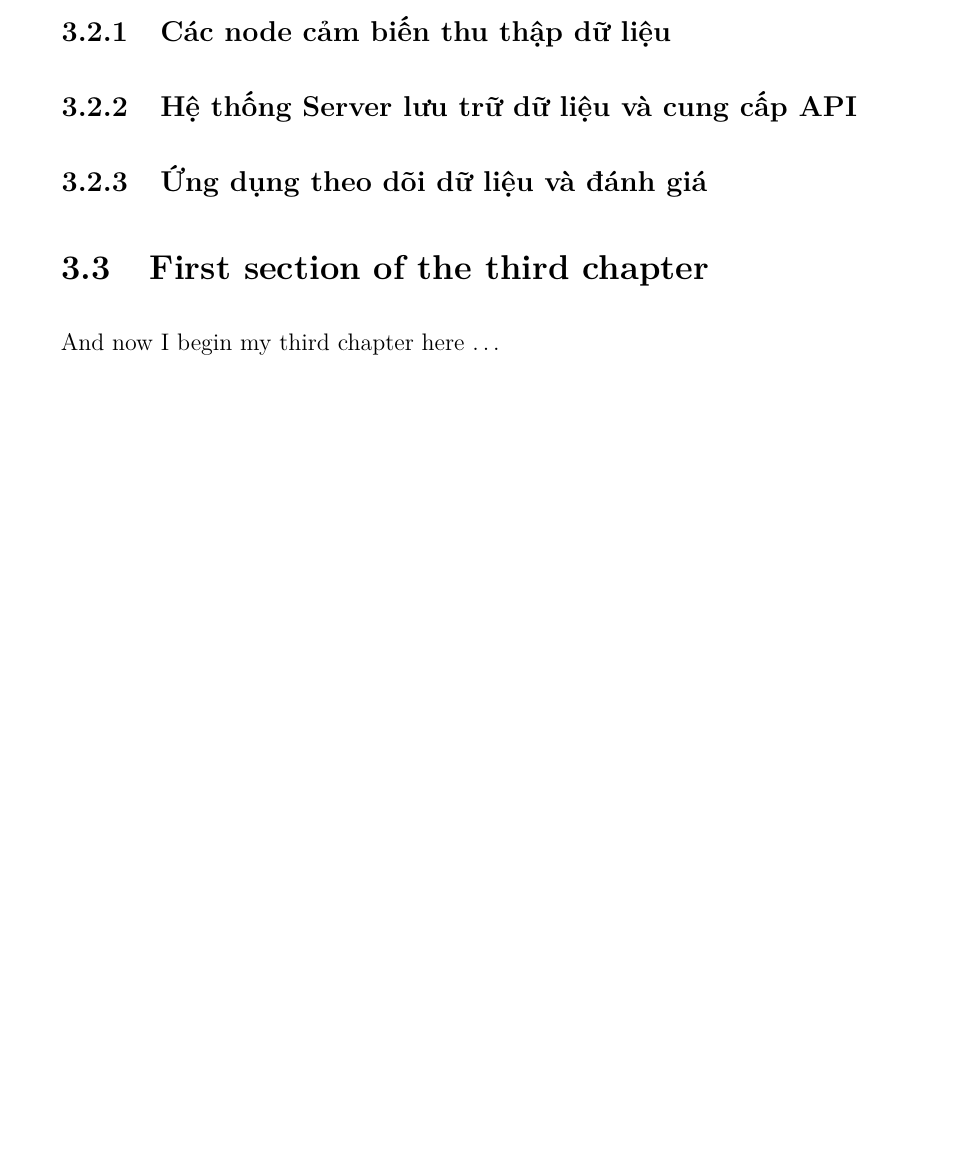
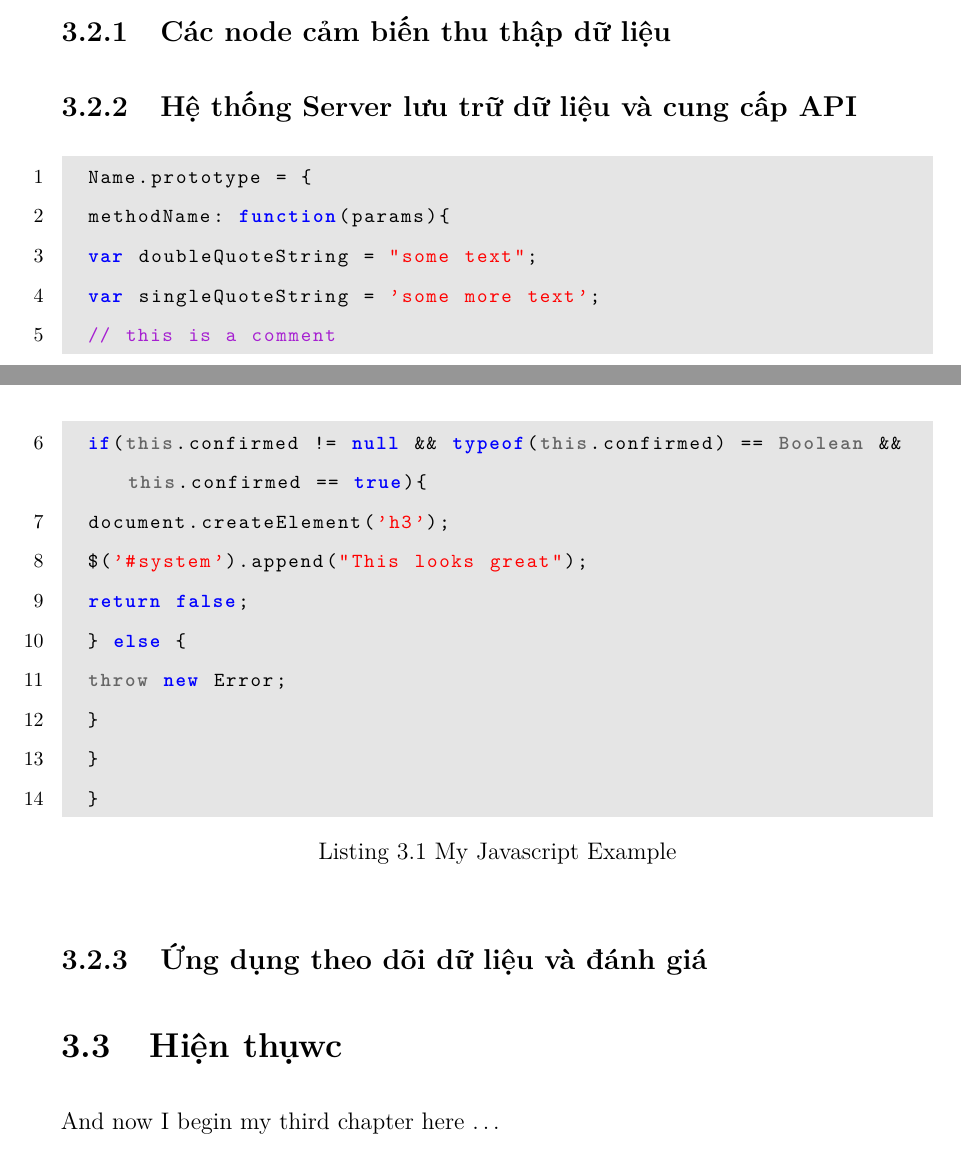
Before and after one commit to MrWhoz/skynet-paper, a LaTeX thesis (thesis.tex, which reads Chapter3/chapter3.tex, Preamble/preamble.tex): part of page 24 of 36 before the commit and two parts of pages 24 and 25 of 37 after it, the two joined at a grey line, cut so that both start at the same text, the shorter picture padded with empty space. Compiled offline with pdfLaTeX.

Commit message:
add syntax for javascript language

```diff
--- a/Chapter3/chapter3.tex
+++ b/Chapter3/chapter3.tex
@@ -13,6 +13,23 @@
 \section{Hiện thực}
 \subsection{Các node cảm biến thu thập dữ liệu}
 \subsection{Hệ thống Server lưu trữ dữ liệu và cung cấp API}
+	\begin{lstlisting}[caption=My Javascript Example]
+	Name.prototype = {
+	methodName: function(params){
+	var doubleQuoteString = "some text";
+	var singleQuoteString = 'some more text';
+	// this is a comment
+	if(this.confirmed != null && typeof(this.confirmed) == Boolean && this.confirmed == true){
+	document.createElement('h3');
+	$('#system').append("This looks great");
+	return false;
+	} else {
+	throw new Error;
+	}
+	}
+	}
+	\end{lstlisting}
+
 \subsection{Ứng dụng theo dõi dữ liệu và đánh giá}
 
 
@@ -26,7 +43,7 @@
     \graphicspath{{Chapter3/Figs/Vector/}{Chapter3/Figs/}}
 \fi
 
-\section{First section of the third chapter}
+\section{Hiện thụwc}
 And now I begin my third chapter here \dots
 
 And now to cite some more people~\citet{Rea85,Ancey1996}
--- a/Preamble/preamble.tex
+++ b/Preamble/preamble.tex
@@ -8,6 +8,46 @@
   \RequirePackage[left=30mm,right=30mm,top=35mm,bottom=30mm]{geometry}
   \setFancyHdr % To apply fancy header after geometry package is loaded
 \fi
+
+\usepackage{listings}
+\usepackage{color}
+\definecolor{lightgray}{rgb}{.9,.9,.9}
+\definecolor{darkgray}{rgb}{.4,.4,.4}
+\definecolor{purple}{rgb}{0.65, 0.12, 0.82}
+
+\lstdefinelanguage{JavaScript}{
+	keywords={typeof, new, true, false, catch, function, return, null, catch, switch, var, if, in, while, do, else, case, break},
+	keywordstyle=\color{blue}\bfseries,
+	ndkeywords={class, export, boolean, throw, implements, import, this},
+	ndkeywordstyle=\color{darkgray}\bfseries,
+	identifierstyle=\color{black},
+	sensitive=false,
+	comment=[l]{//},
+	morecomment=[s]{/*}{*/},
+	commentstyle=\color{purple}\ttfamily,
+	stringstyle=\color{red}\ttfamily,
+	morestring=[b]',
+	morestring=[b]"
+}
+
+\lstset{
+	language=JavaScript,
+	backgroundcolor=\color{lightgray},
+	extendedchars=true,
+	basicstyle=\footnotesize\ttfamily,
+	showstringspaces=false,
+	showspaces=false,
+	numbers=left,
+	numberstyle=\footnotesize,
+	numbersep=9pt,
+	tabsize=2,
+	breaklines=true,
+	showtabs=false,
+	captionpos=b
+}
+
+
+
 
 % Add spaces between paragraphs
 %\setlength{\parskip}{0.5em}
```
Also changed, not shown: thesis.pdf, 14 other files.
